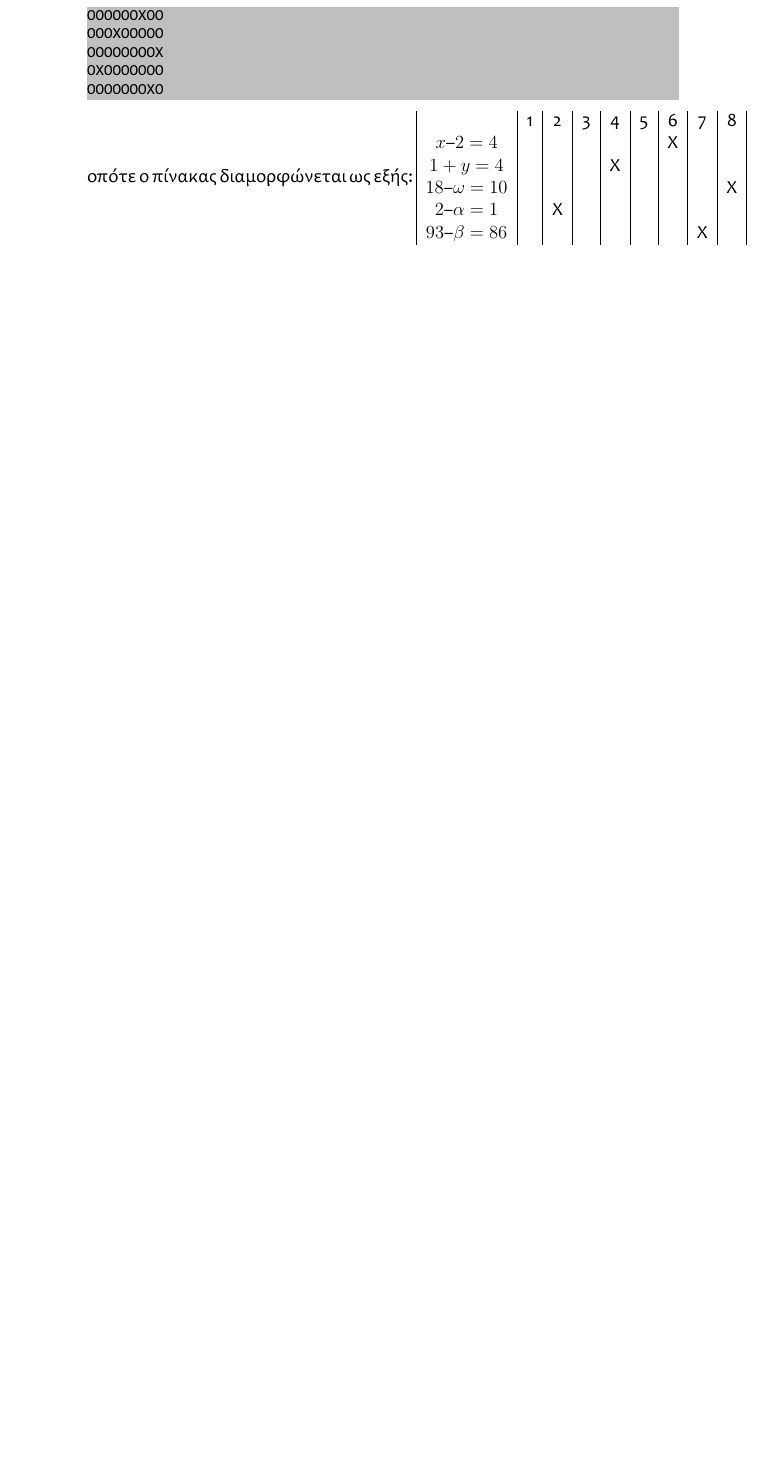
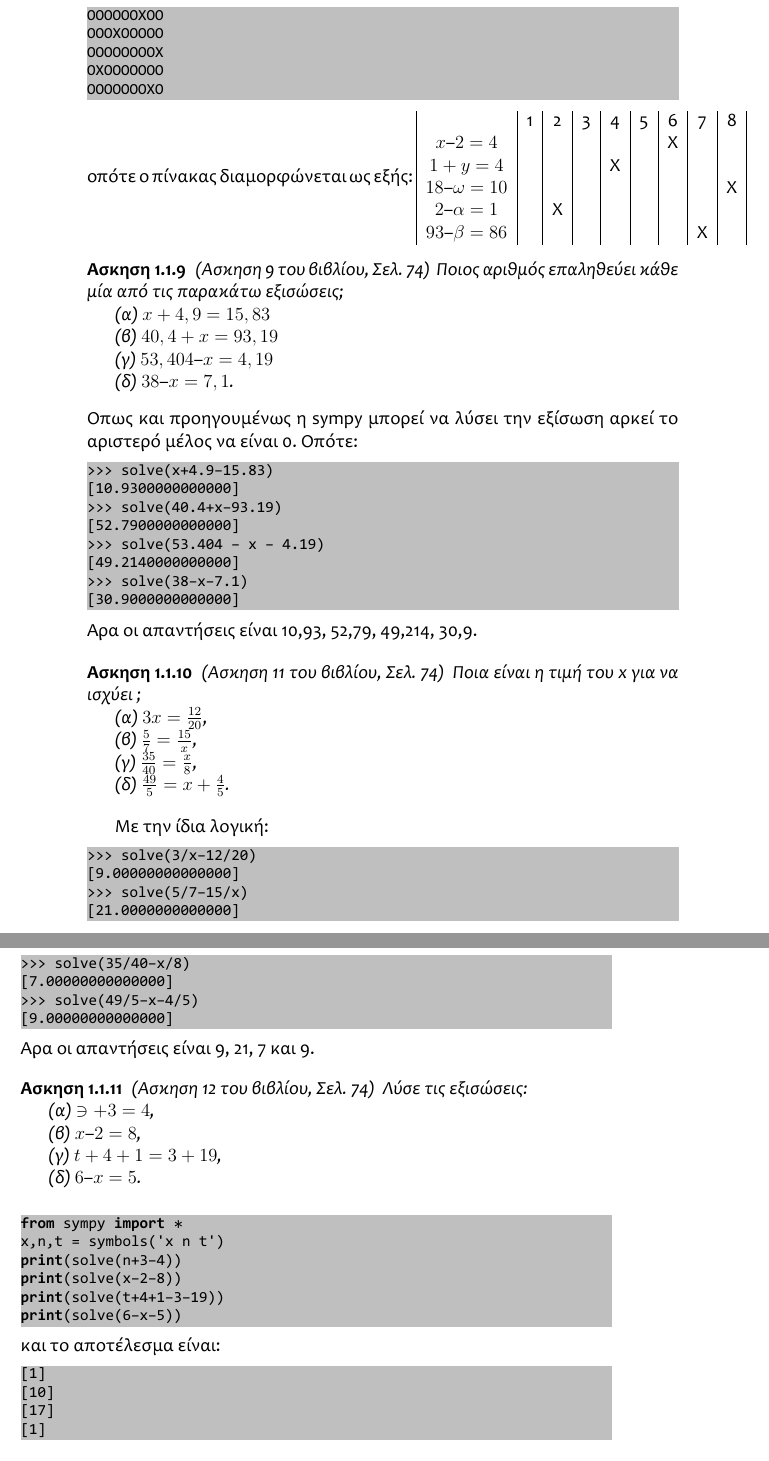
Before and after one commit to dimnikolos/algebPy, a LaTeX book (tex/skeleton.tex, which reads tex/Kef5.tex): part of page 12 of 12 before the commit and two parts of pages 12 and 13 of 14 after it, the two joined at a grey line, cut so that both start at the same text, the shorter picture padded with empty space. The pictures show the PDF file tex/skeleton.pdf that the author committed with the source.

Commit message:
end of sel74

```diff
--- a/tex/Kef5.tex
+++ b/tex/Kef5.tex
@@ -461,3 +461,81 @@ $18 – \omega = 10$&&&&&&&&Χ\\
 $2 – \alpha = 1$&&Χ&&&&&&\\
 $93 – \beta = 86$&&&&&&&Χ&\\
 \end{tabular}
+\begin{exercise}
+\sel[9]{74}
+Ποιος αριθμός επαληθεύει κάθε μία από τις παρακάτω εξισώσεις;
+
+(α) $x + 4,9 = 15,83$
+
+(β) $40,4 + x = 93,19$
+
+(γ) $53,404 – x = 4,19$
+
+(δ) $38 – x = 7,1$.
+\end{exercise}
+Όπως και προηγουμένως η sympy μπορεί να λύσει την εξίσωση αρκεί το αριστερό μέλος να είναι 0. Οπότε:
+\begin{lstlisting}
+>>> solve(x+4.9-15.83)
+[10.9300000000000]
+>>> solve(40.4+x-93.19)
+[52.7900000000000]
+>>> solve(53.404 - x - 4.19)
+[49.2140000000000]
+>>> solve(38-x-7.1)
+[30.9000000000000]
+\end{lstlisting}
+Άρα οι απαντήσεις είναι 10,93, 52,79, 49,214, 30,9.
+
+\begin{exercise}
+\sel[11]{74}
+Ποια είναι η τιμή του x για να ισχύει ;
+
+(α) $3x = \frac{12}{20}$,
+
+(β) $\frac{5}{7}=\frac{15}{x}$,
+
+(γ) $\frac{35}{40} = \frac{x}{8}$,
+
+(δ) $\frac{49}{5} = x + \frac{4}{5}$.
+\end{exercise}
+
+Με την ίδια λογική:
+
+\begin{lstlisting}
+>>> solve(3/x-12/20)
+[9.00000000000000]
+>>> solve(5/7-15/x)
+[21.0000000000000]
+>>> solve(35/40-x/8)
+[7.00000000000000]
+>>> solve(49/5-x-4/5)
+[9.00000000000000]
+\end{lstlisting}
+Άρα οι απαντήσεις είναι 9, 21, 7 και 9.
+
+\begin{exercise}
+\sel[12]{74}
+Λύσε τις εξισώσεις:
+
+(α) $\ni+3=4$,
+
+(β) $x – 2=8$,
+
+(γ) $t+4+1=3+19$,
+
+(δ) $6 – x=5$.
+\end{exercise}
+
+\begin{lstlisting}
+from sympy import *
+x,n,t = symbols('x n t')
+print(solve(n+3-4))
+print(solve(x-2-8))
+print(solve(t+4+1-3-19))
+print(solve(6-x-5))
+\end{lstlisting}
+και το αποτέλεσμα είναι:
+\begin{lstlisting}
+[1]
+[10]
+[17]
@@ -463,0 +569 @@ $93 – \beta = 86$&&&&&&&Χ&\\
+\end{exercise}
```
Also changed, not shown: tex/skeleton.pdf, tex/Kef5.tex (37 more changed lines), 1 other file.
